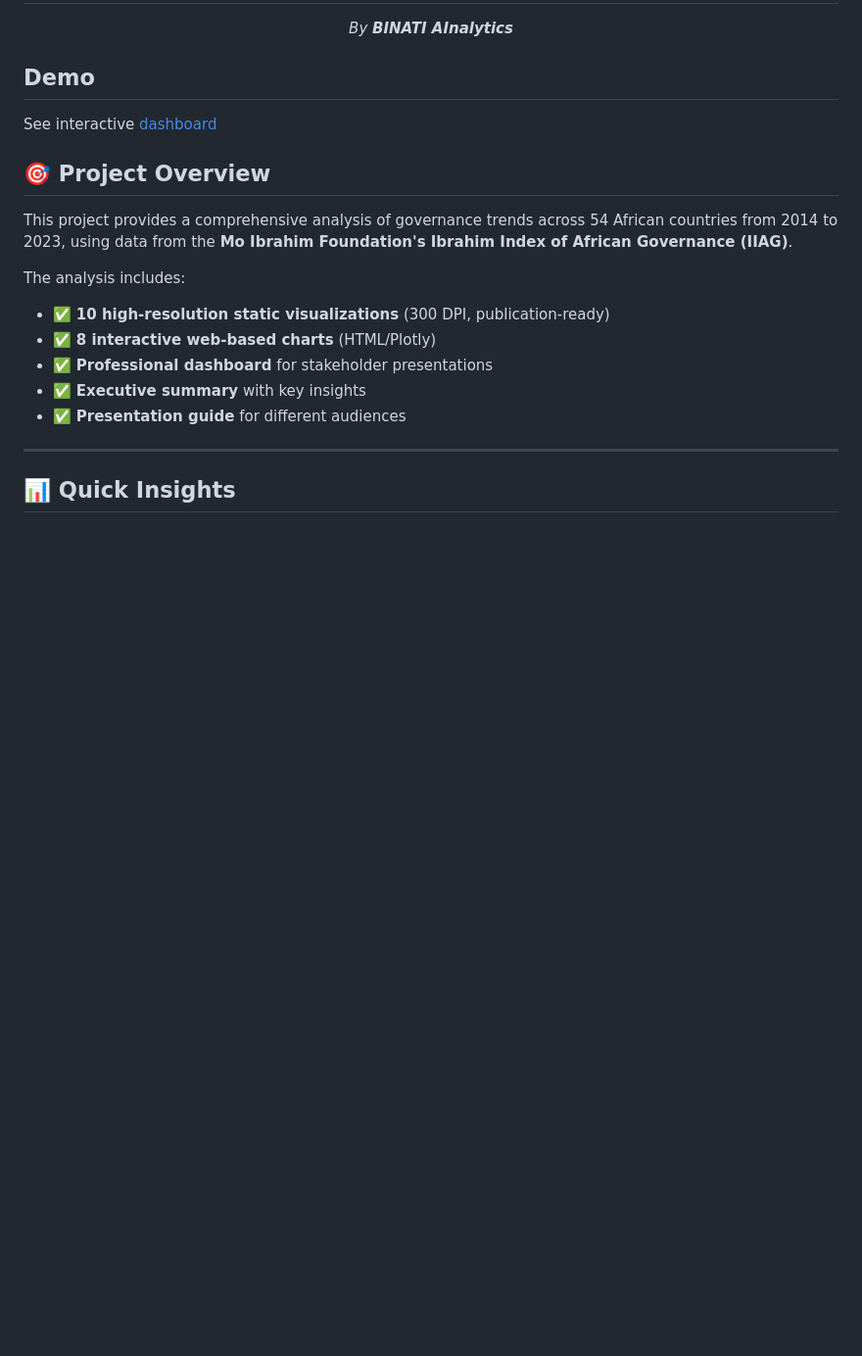
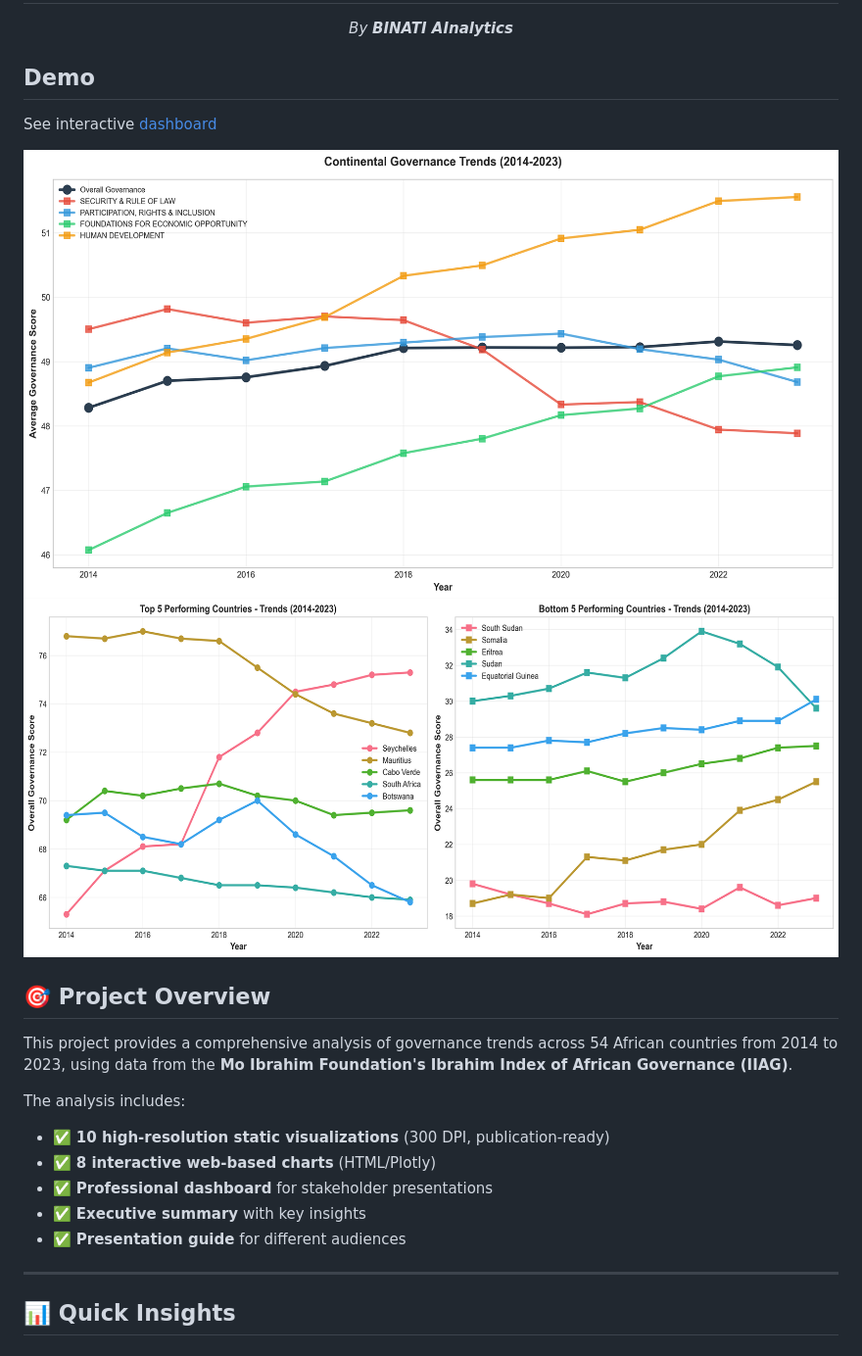
Before and after one commit to CyprianFusi/Mo-Ibrahim-Index-African-Governance, a Markdown page: README.md, the part around the change. Shown: that part at 98% size. GitHub-like rendering; blank space fills up the shorter version.

Commit message:
Revise README with project overview and insights
Updated README to include additional project details and visualizations.

```diff
--- a/README.md
+++ b/README.md
@@ -8,6 +8,9 @@
 
 ## Demo
 See interactive [dashboard](https://htmlpreview.github.io/?https://github.com/CyprianFusi/Mo-Ibrahim-Index-African-Governance/blob/main/dashboard/index.html)
+
+![GOV Demo](assets/ui_1.png)
+![GOV Demo](assets/ui_2.png)
 
 ## 🎯 Project Overview
 
```
